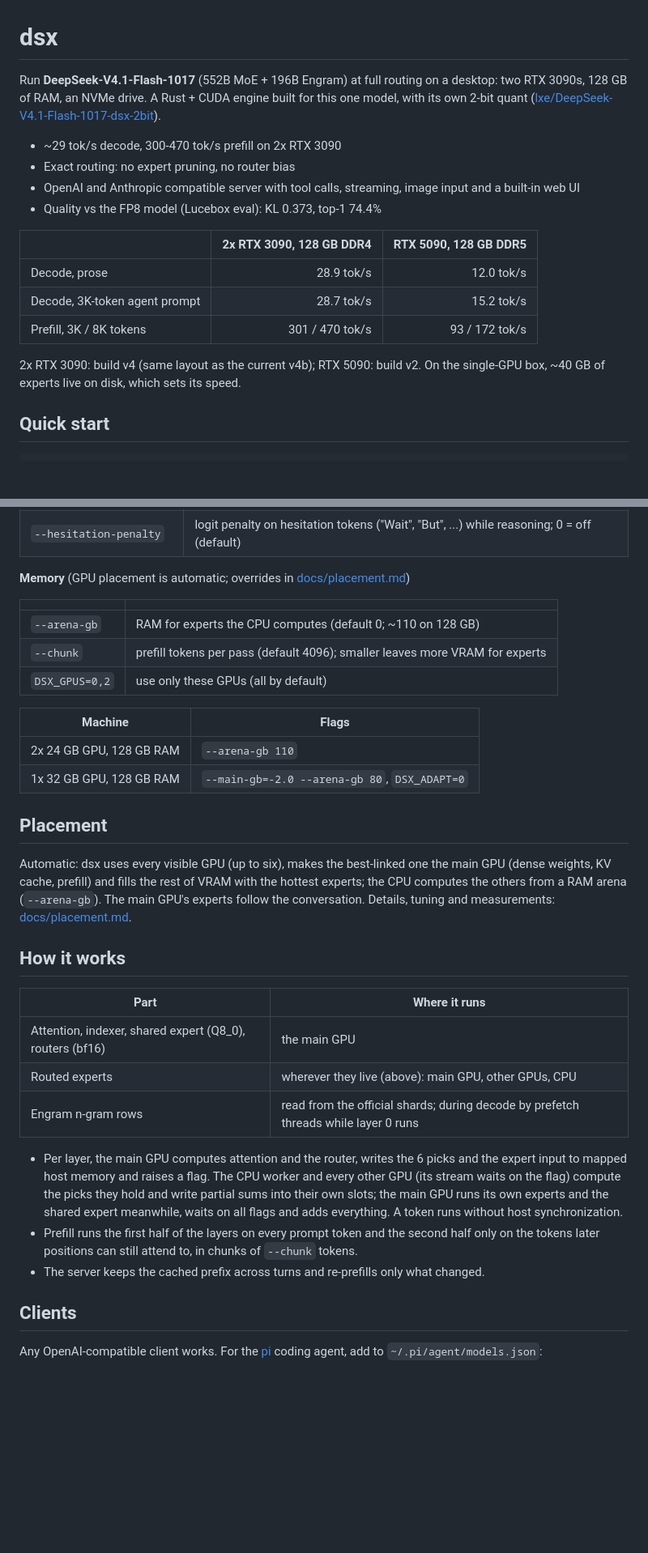
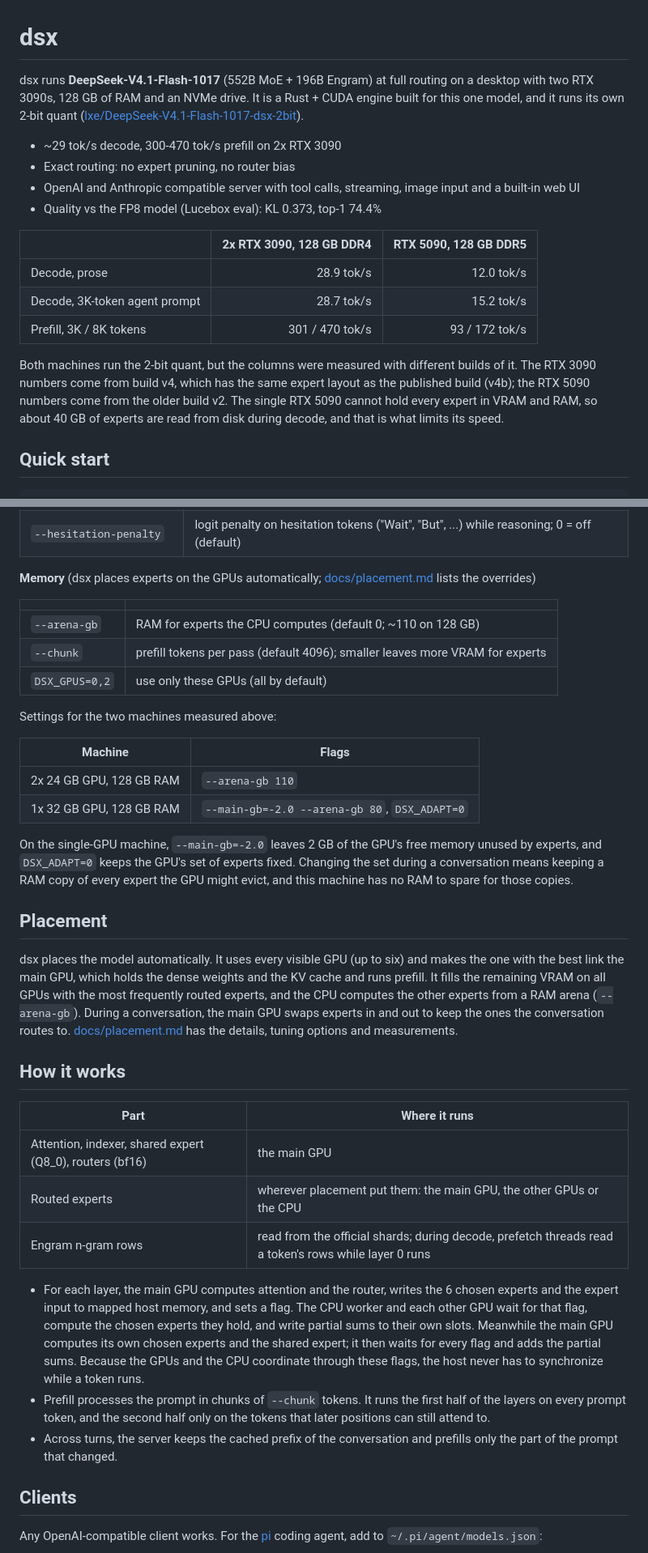
Before and after one commit to Csavoldi/dsx, a Markdown page: README.md, 2 parts joined by grey strips. Shown at 81% size. GitHub-like rendering; blank space fills up the shorter version.

Commit message:
README and 2-bit card: say plainly which build each speed column was measured with; explain the single-GPU settings, placement and the per-layer handoff in connected sentences
Co-Authored-By: Claude Opus 5.5 (1M context) <noreply@anthropic.com>
Claude-Session: https://claude.ai/code/session_01ThPFerTgNCiYthaRtGDZXb

```diff
--- a/README.md
+++ b/README.md
@@ -1,7 +1,7 @@
 # dsx
 
-Run **DeepSeek-V4.1-Flash-1017** (552B MoE + 196B Engram) at full routing on a desktop: two RTX 3090s, 128 GB of RAM,
-an NVMe drive. A Rust + CUDA engine built for this one model, with its own 2-bit quant
+dsx runs **DeepSeek-V4.1-Flash-1017** (552B MoE + 196B Engram) at full routing on a desktop with two RTX 3090s,
+128 GB of RAM and an NVMe drive. It is a Rust + CUDA engine built for this one model, and it runs its own 2-bit quant
 ([lxe/DeepSeek-V4.1-Flash-1017-dsx-2bit](https://huggingface.co/lxe/DeepSeek-V4.1-Flash-1017-dsx-2bit)).
 
 - ~29 tok/s decode, 300-470 tok/s prefill on 2x RTX 3090
@@ -15,8 +15,10 @@ an NVMe drive. A Rust + CUDA engine built for this one model, with its own 2-bit
 | Decode, 3K-token agent prompt | 28.7 tok/s | 15.2 tok/s |
 | Prefill, 3K / 8K tokens | 301 / 470 tok/s | 93 / 172 tok/s |
 
-2x RTX 3090: build v4 (same layout as the current v4b); RTX 5090: build v2. On the single-GPU box, ~40 GB of experts
-live on disk, which sets its speed.
+Both machines run the 2-bit quant, but the columns were measured with different builds of it. The RTX 3090 numbers
+come from build v4, which has the same expert layout as the published build (v4b); the RTX 5090 numbers come from the
+older build v2. The single RTX 5090 cannot hold every expert in VRAM and RAM, so about 40 GB of experts are read from
+disk during decode, and that is what limits its speed.
 
 ## Quick start
 
@@ -84,7 +86,7 @@ On a machine others can reach, add `--api-key` (see [Parameters](#parameters)).
 | `--temperature`, `--top-p` | default 1.0 and 1.0, the model's recommended sampling |
 | `--hesitation-penalty` | logit penalty on hesitation tokens ("Wait", "But", ...) while reasoning; 0 = off (default) |
 
-**Memory** (GPU placement is automatic; overrides in [docs/placement.md](docs/placement.md))
+**Memory** (dsx places experts on the GPUs automatically; [docs/placement.md](docs/placement.md) lists the overrides)
 
 | | |
 |---|---|
@@ -92,33 +94,42 @@ On a machine others can reach, add `--api-key` (see [Parameters](#parameters)).
 | `--chunk` | prefill tokens per pass (default 4096); smaller leaves more VRAM for experts |
 | `DSX_GPUS=0,2` | use only these GPUs (all by default) |
 
+Settings for the two machines measured above:
+
 | Machine | Flags |
 |---|---|
 | 2x 24 GB GPU, 128 GB RAM | `--arena-gb 110` |
 | 1x 32 GB GPU, 128 GB RAM | `--main-gb=-2.0 --arena-gb 80`, `DSX_ADAPT=0` |
 
+On the single-GPU machine, `--main-gb=-2.0` leaves 2 GB of the GPU's free memory unused by experts, and `DSX_ADAPT=0`
+keeps the GPU's set of experts fixed. Changing the set during a conversation means keeping a RAM copy of every expert
+the GPU might evict, and this machine has no RAM to spare for those copies.
+
 ## Placement
 
-Automatic: dsx uses every visible GPU (up to six), makes the best-linked one the main GPU (dense weights, KV cache,
-prefill) and fills the rest of VRAM with the hottest experts; the CPU computes the others from a RAM arena
-(`--arena-gb`). The main GPU's experts follow the conversation. Details, tuning and measurements:
-[docs/placement.md](docs/placement.md).
+dsx places the model automatically. It uses every visible GPU (up to six) and makes the one with the best link the
+main GPU, which holds the dense weights and the KV cache and runs prefill. It fills the remaining VRAM on all GPUs
+with the most frequently routed experts, and the CPU computes the other experts from a RAM arena (`--arena-gb`).
+During a conversation, the main GPU swaps experts in and out to keep the ones the conversation routes to.
+[docs/placement.md](docs/placement.md) has the details, tuning options and measurements.
 
 ## How it works
 
 | Part | Where it runs |
 |---|---|
 | Attention, indexer, shared expert (Q8_0), routers (bf16) | the main GPU |
-| Routed experts | wherever they live (above): main GPU, other GPUs, CPU |
-| Engram n-gram rows | read from the official shards; during decode by prefetch threads while layer 0 runs |
+| Routed experts | wherever placement put them: the main GPU, the other GPUs or the CPU |
+| Engram n-gram rows | read from the official shards; during decode, prefetch threads read a token's rows while layer 0 runs |
 
-- Per layer, the main GPU computes attention and the router, writes the 6 picks and the expert input to mapped host
-  memory and raises a flag. The CPU worker and every other GPU (its stream waits on the flag) compute the picks they
-  hold and write partial sums into their own slots; the main GPU runs its own experts and the shared expert meanwhile,
-  waits on all flags and adds everything. A token runs without host synchronization.
-- Prefill runs the first half of the layers on every prompt token and the second half only on the tokens later
-  positions can still attend to, in chunks of `--chunk` tokens.
-- The server keeps the cached prefix across turns and re-prefills only what changed.
+- For each layer, the main GPU computes attention and the router, writes the 6 chosen experts and the expert input to
+  mapped host memory, and sets a flag. The CPU worker and each other GPU wait for that flag, compute the chosen experts
+  they hold, and write partial sums to their own slots. Meanwhile the main GPU computes its own chosen experts and the
+  shared expert; it then waits for every flag and adds the partial sums. Because the GPUs and the CPU coordinate
+  through these flags, the host never has to synchronize while a token runs.
+- Prefill processes the prompt in chunks of `--chunk` tokens. It runs the first half of the layers on every prompt
+  token, and the second half only on the tokens that later positions can still attend to.
+- Across turns, the server keeps the cached prefix of the conversation and prefills only the part of the prompt that
+  changed.
 
 ## Clients
 
```
Also changed, not shown: other parts of README.md (+8 -8 lines), cards/dsx-2bit/README.md (+2 -1 lines).
